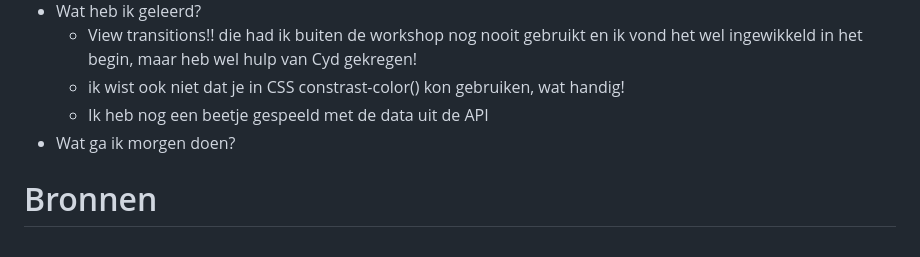
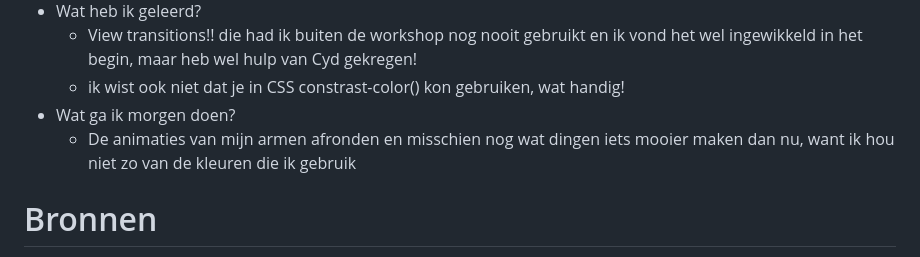
Before and after one commit to ginchanah/Sprint0, a Markdown page: README.md, the part around the change. GitHub-like rendering.

```diff
--- a/README.md
+++ b/README.md
@@ -103,8 +103,8 @@ Maar toen kreeg ik feedback dat dit te ingewikkeld zou worden dus toen ben ik me
 - Wat heb ik geleerd?
   - View transitions!! die had ik buiten de workshop nog nooit gebruikt en ik vond het wel ingewikkeld in het begin, maar heb wel hulp van Cyd gekregen!
   - ik wist ook niet dat je in CSS constrast-color() kon gebruiken, wat handig!
-  - Ik heb nog een beetje gespeeld met de data uit de API
 - Wat ga ik morgen doen?
+  - De animaties van mijn armen afronden en misschien nog wat dingen iets mooier maken dan nu, want ik hou niet zo van de kleuren die ik gebruik
 
 
 
```
